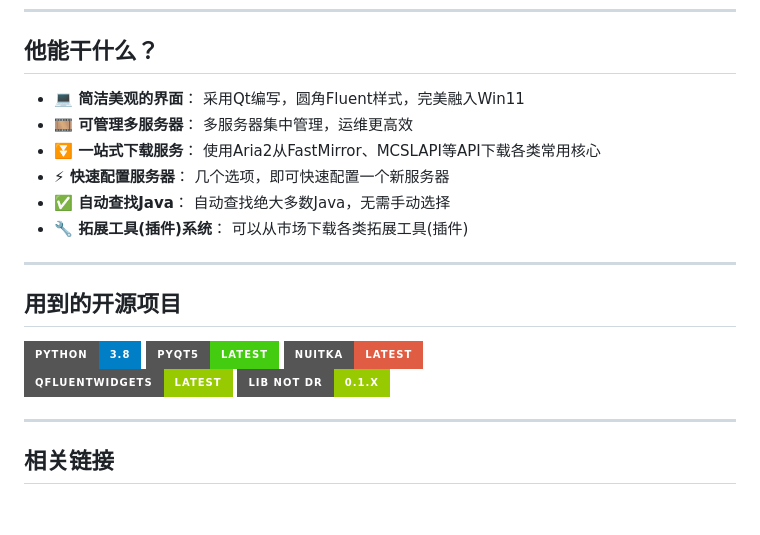
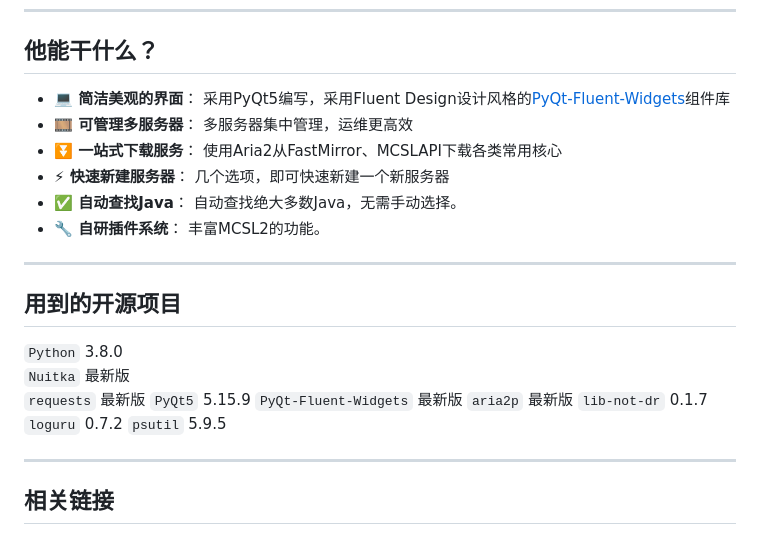
Before and after one commit to MCSLTeam/MCSL2, a Markdown page: README.md, the part around the change. GitHub-like rendering; badges without logos; blank space fills up the shorter version.

```diff
--- a/README.md
+++ b/README.md
@@ -26,22 +26,25 @@ ___
 
 ## 他能干什么？
 
-- **💻 简洁美观的界面**： 采用Qt编写，圆角Fluent样式，完美融入Win11
+- **💻 简洁美观的界面**： 采用PyQt5编写，采用Fluent Design设计风格的[PyQt-Fluent-Widgets](https://www.github.com/zhiyiYo/PyQt-Fluent-Widgets)组件库
 - **🎞️ 可管理多服务器**： 多服务器集中管理，运维更高效
-- **⏬ 一站式下载服务**： 使用Aria2从FastMirror、MCSLAPI等API下载各类常用核心
-- **⚡ 快速配置服务器**： 几个选项，即可快速配置一个新服务器
-- **✅ 自动查找Java**： 自动查找绝大多数Java，无需手动选择
-- **🔧 拓展工具(插件)系统**： 可以从市场下载各类拓展工具(插件)
-
+- **⏬ 一站式下载服务**： 使用Aria2从FastMirror、MCSLAPI下载各类常用核心
+- **⚡ 快速新建服务器**： 几个选项，即可快速新建一个新服务器
+- **✅ 自动查找Java**： 自动查找绝大多数Java，无需手动选择。
+- **🔧 自研插件系统**： 丰富MCSL2的功能。
 ___
 
 ## 用到的开源项目
 
-[![Python](https://img.shields.io/badge/python-3.8-blue.svg?style=for-the-badge "Python")](https://python.org)
-[![PyQt5](https://img.shields.io/badge/pyqt5-latest-brightgreen.svg?style=for-the-badge "PyQt5")](https://pypi.org/project/PyQt5/)
-[![Nuitka](https://img.shields.io/badge/nuitka-latest-red.svg?style=for-the-badge "Nuitka")](https://nuitka.net)
-[![PyQt-Fluent-Widgets](https://img.shields.io/badge/qfluentwidgets-latest-green.svg?style=for-the-badge "PyQt-Fluent-Widgets")](https://www.github.com/zhiyiYo/PyQt-Fluent-Widgets)
-[![lib-not-dr](https://img.shields.io/badge/lib_not_dr-0.1.x-green.svg?style=for-the-badge "lib-not-dr")](https://github.com/shenjackyuanjie/lib-not-dr)
+`Python` 3.8.0
+`Nuitka` 最新版
+`requests` 最新版
+`PyQt5` 5.15.9
+`PyQt-Fluent-Widgets` 最新版
+`aria2p` 最新版
+`lib-not-dr` 0.1.7
+`loguru` 0.7.2
+`psutil` 5.9.5
 ___
 
 ## 相关链接
```
Also changed, not shown: README_EN.md (+16 -16 lines).
